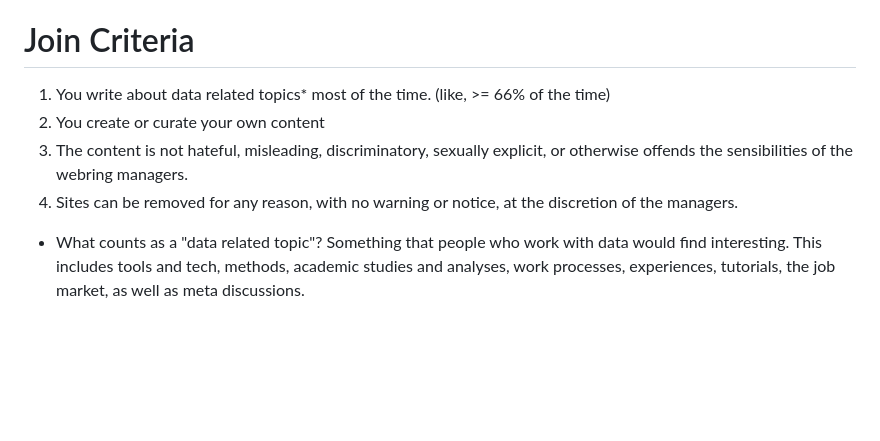
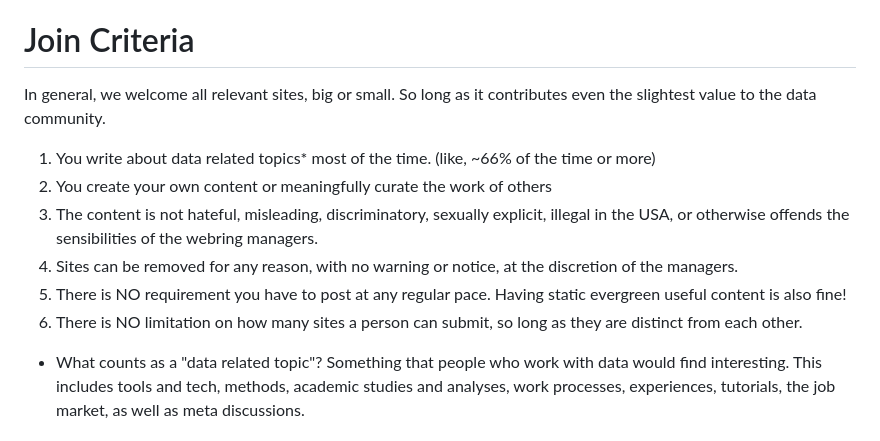
Before and after one commit to randyau/datawebring, a Markdown page: README.md, the part around the change. Drawn GitHub-style; blank space fills up the shorter version.

Commit message:
criteria clarification

```diff
--- a/README.md
+++ b/README.md
@@ -20,10 +20,14 @@ _Code is 100% based off [Onionring](https://garlic.garden/onionring)_
 
 # Join Criteria
 
-1. You write about data related topics* most of the time. (like, >= 66% of the time)
-2. You create or curate your own content
-3. The content is not hateful, misleading, discriminatory, sexually explicit, or otherwise offends the sensibilities of the webring managers.
+In general, we welcome all relevant sites, big or small. So long as it contributes even the slightest value to the data community.
+
+1. You write about data related topics* most of the time. (like, ~66% of the time or more)
+2. You create your own content or meaningfully curate the work of others
+3. The content is not hateful, misleading, discriminatory, sexually explicit, illegal in the USA, or otherwise offends the sensibilities of the webring managers.
 4. Sites can be removed for any reason, with no warning or notice, at the discretion of the managers.
+5. There is NO requirement you have to post at any regular pace. Having static evergreen useful content is also fine!
+6. There is NO limitation on how many sites a person can submit, so long as they are distinct from each other.
 
 * What counts as a "data related topic"? Something that people who work with data would find interesting.
 This includes tools and tech, methods, academic studies and analyses, work processes, experiences, tutorials, the job market, as well as meta discussions.
```
